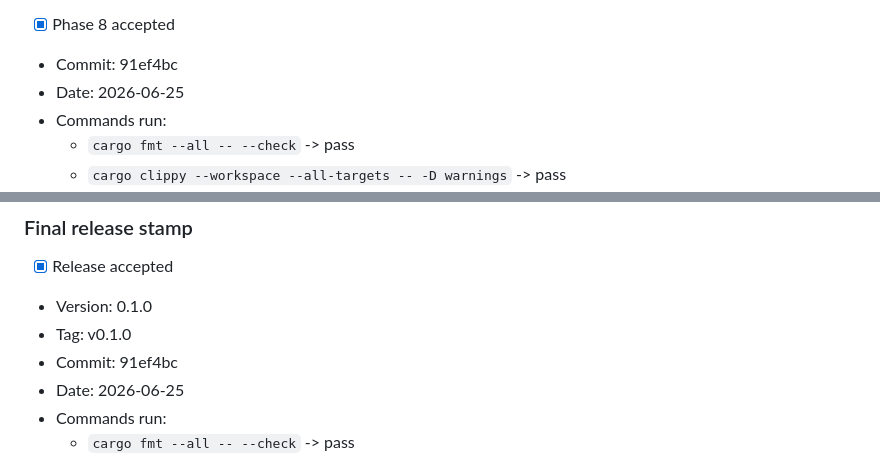
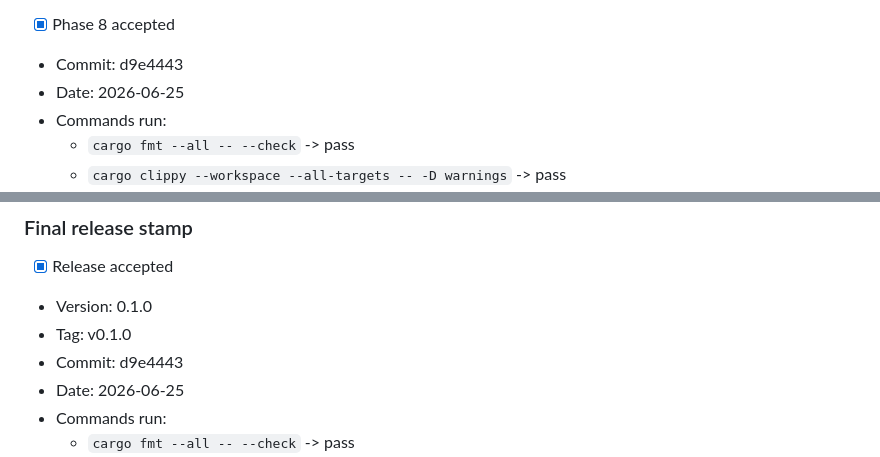
Before and after one commit to thedavidweng/vapourfly, a Markdown page: CODING_AGENT_EXECUTION_PLAN.md, 2 parts joined by grey strips. Rendered like a GitHub page.

```diff
--- a/CODING_AGENT_EXECUTION_PLAN.md
+++ b/CODING_AGENT_EXECUTION_PLAN.md
@@ -1306,7 +1306,7 @@ Manual release evidence required:
 
 <!-- PHASE_8_ACCEPTANCE_STAMP_START -->
 - [x] Phase 8 accepted
-- Commit: 91ef4bc
+- Commit: d9e4443
 - Date: 2026-06-25
 - Commands run:
   - `cargo fmt --all -- --check` -> pass
@@ -1370,7 +1370,7 @@ cargo run -p vapourfly-cli -- recommend --fixtures data/fixtures/steam_minimal -
 - [x] Release accepted
 - Version: 0.1.0
 - Tag: v0.1.0
-- Commit: 91ef4bc
+- Commit: d9e4443
 - Date: 2026-06-25
 - Commands run:
   - `cargo fmt --all -- --check` -> pass
```
Also changed, not shown: IMPLEMENTATION_GATES.md (+1 -1 lines).
